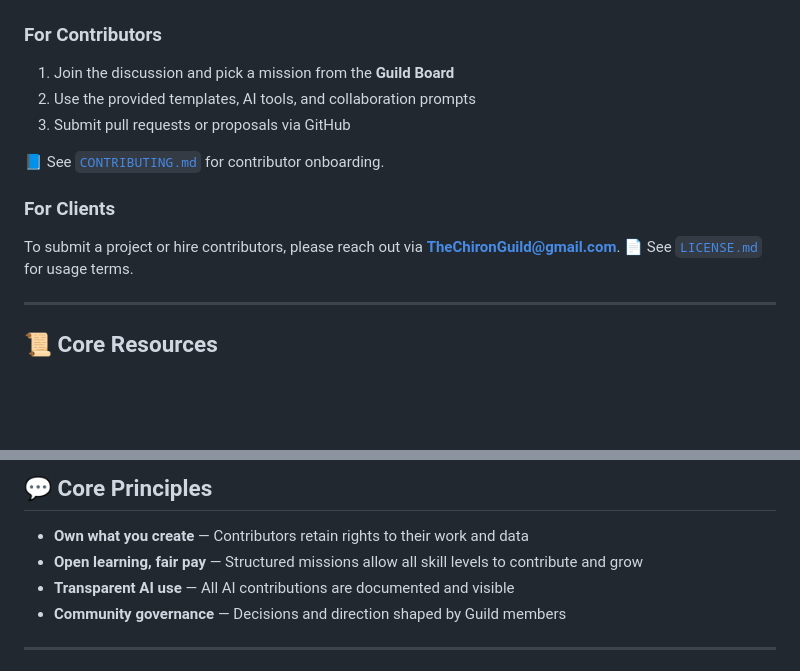
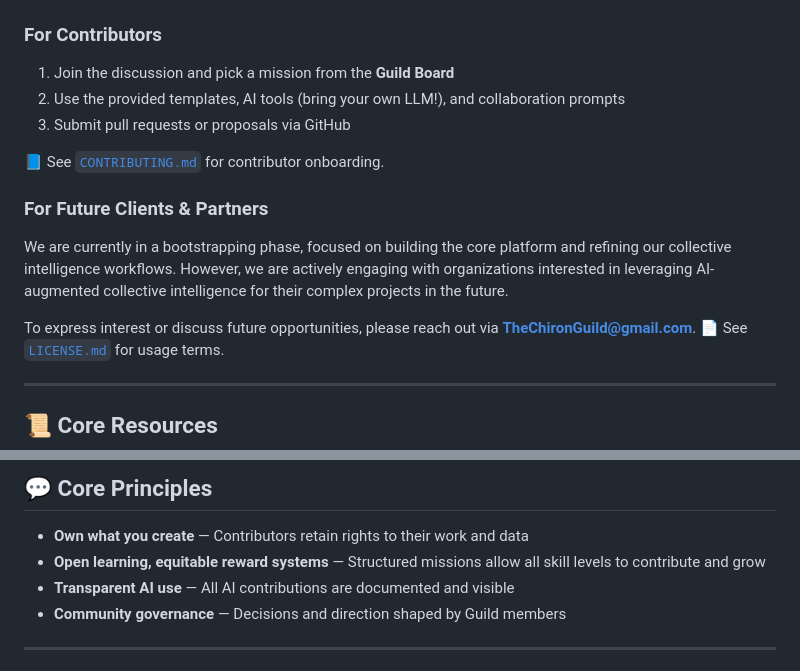
Before and after one commit to Chiron-Guild/chiron-guild-core, a Markdown page: README.md, 2 parts joined by grey strips. Drawn GitHub-style; blank space fills up the shorter version.

```diff
--- a/README.md
+++ b/README.md
@@ -48,14 +48,16 @@ Our first "client project" is to **build Chiron Guild itself**—the tools, work
 ### For Contributors
 
 1. Join the discussion and pick a mission from the **Guild Board**
-2. Use the provided templates, AI tools, and collaboration prompts
+2. Use the provided templates, AI tools (bring your own LLM!), and collaboration prompts
 3. Submit pull requests or proposals via GitHub
 
 📘 See [`CONTRIBUTING.md`](docs/CONTRIBUTING.md) for contributor onboarding.
 
-### For Clients
+### For Future Clients & Partners
 
-To submit a project or hire contributors, please reach out via **[TheChironGuild@gmail.com](mailto:TheChironGuild@gmail.com)**.
+We are currently in a bootstrapping phase, focused on building the core platform and refining our collective intelligence workflows. However, we are actively engaging with organizations interested in leveraging AI-augmented collective intelligence for their complex projects in the future.
+
+To express interest or discuss future opportunities, please reach out via **[TheChironGuild@gmail.com](mailto:TheChironGuild@gmail.com)**.
 📄 See [`LICENSE.md`](LICENSE.md) for usage terms.
 
 ---
@@ -73,7 +75,7 @@ To submit a project or hire contributors, please reach out via **[TheChironGuild
 ## 💬 Core Principles
 
 * **Own what you create** — Contributors retain rights to their work and data
-* **Open learning, fair pay** — Structured missions allow all skill levels to contribute and grow
+* **Open learning, equitable reward systems** — Structured missions allow all skill levels to contribute and grow
 * **Transparent AI use** — All AI contributions are documented and visible
 * **Community governance** — Decisions and direction shaped by Guild members
 
```
